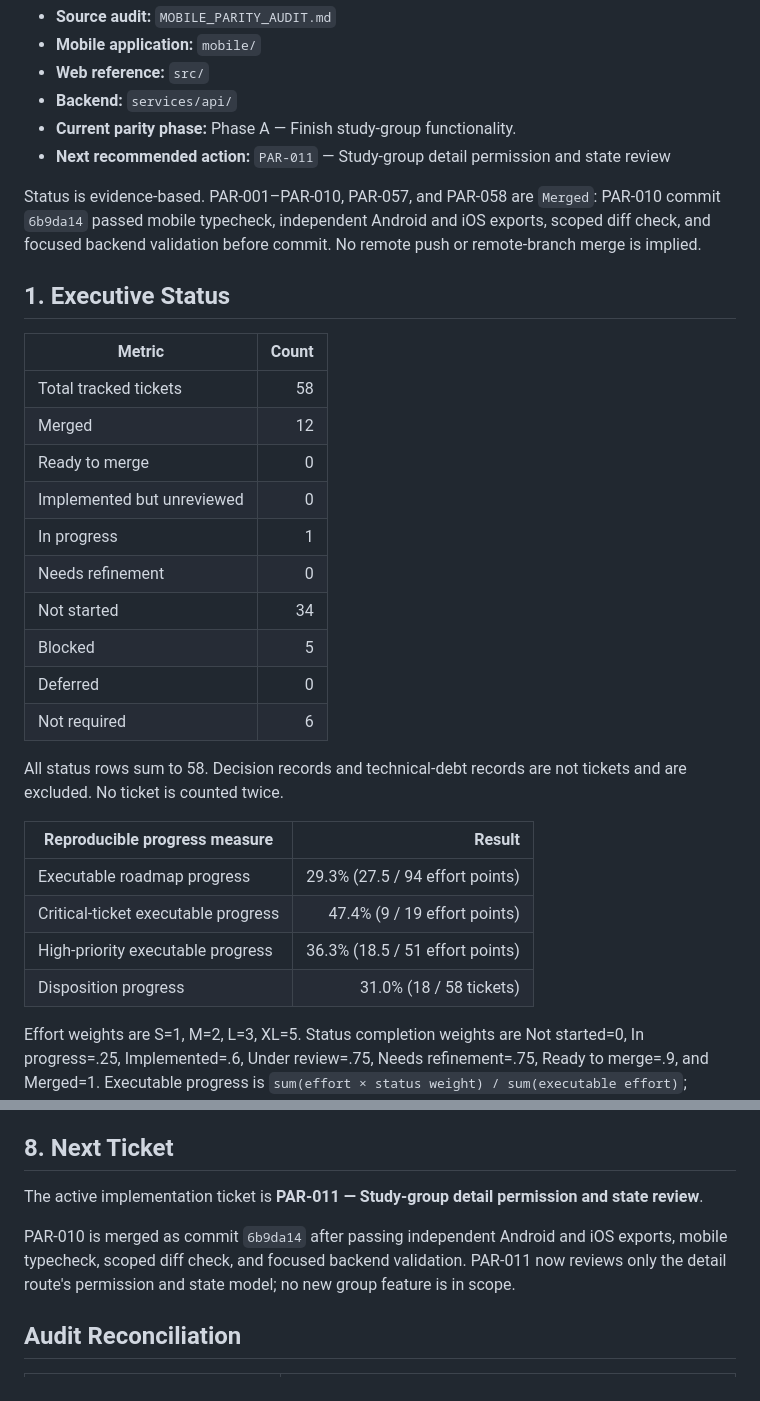
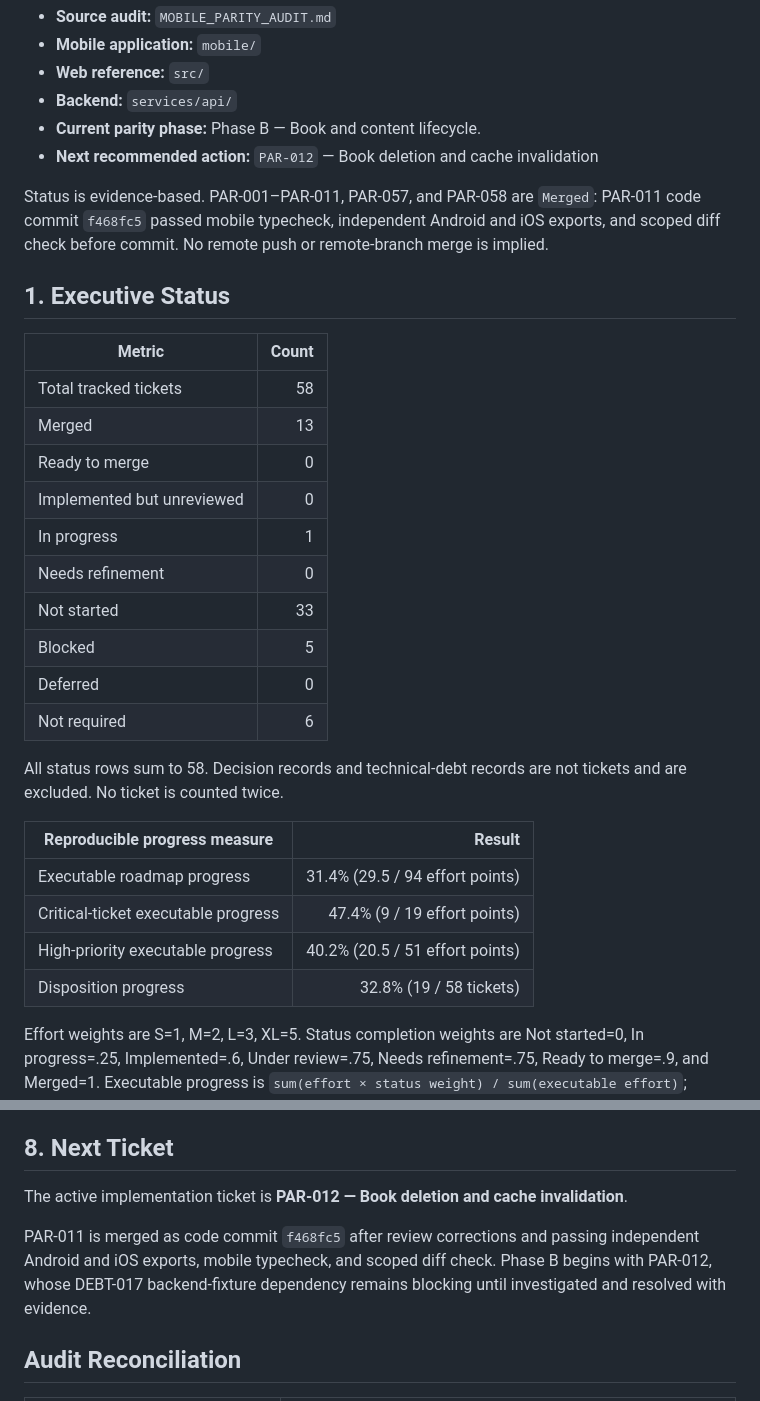
Before and after one commit to limkam/mind-flip-study, a Markdown page: PARITY_PROGRESS.md, 2 parts joined by grey strips. GitHub-like rendering.

Commit message:
Record PAR-011 merge and start PAR-012

```diff
--- a/PARITY_PROGRESS.md
+++ b/PARITY_PROGRESS.md
@@ -5,22 +5,22 @@
 - **Mobile application:** `mobile/`
 - **Web reference:** `src/`
 - **Backend:** `services/api/`
-- **Current parity phase:** Phase A — Finish study-group functionality.
-- **Next recommended action:** `PAR-011` — Study-group detail permission and state review
+- **Current parity phase:** Phase B — Book and content lifecycle.
+- **Next recommended action:** `PAR-012` — Book deletion and cache invalidation
 
-Status is evidence-based. PAR-001–PAR-010, PAR-057, and PAR-058 are `Merged`: PAR-010 commit `6b9da14` passed mobile typecheck, independent Android and iOS exports, scoped diff check, and focused backend validation before commit. No remote push or remote-branch merge is implied.
+Status is evidence-based. PAR-001–PAR-011, PAR-057, and PAR-058 are `Merged`: PAR-011 code commit `f468fc5` passed mobile typecheck, independent Android and iOS exports, and scoped diff check before commit. No remote push or remote-branch merge is implied.
 
 ## 1. Executive Status
 
 | Metric | Count |
 | --- | ---: |
 | Total tracked tickets | 58 |
-| Merged | 12 |
+| Merged | 13 |
 | Ready to merge | 0 |
 | Implemented but unreviewed | 0 |
 | In progress | 1 |
 | Needs refinement | 0 |
-| Not started | 34 |
+| Not started | 33 |
 | Blocked | 5 |
 | Deferred | 0 |
 | Not required | 6 |
@@ -29,10 +29,10 @@ All status rows sum to 58. Decision records and technical-debt records are not t
 
 | Reproducible progress measure | Result |
 | --- | ---: |
-| Executable roadmap progress | 29.3% (27.5 / 94 effort points) |
+| Executable roadmap progress | 31.4% (29.5 / 94 effort points) |
 | Critical-ticket executable progress | 47.4% (9 / 19 effort points) |
-| High-priority executable progress | 36.3% (18.5 / 51 effort points) |
-| Disposition progress | 31.0% (18 / 58 tickets) |
+| High-priority executable progress | 40.2% (20.5 / 51 effort points) |
+| Disposition progress | 32.8% (19 / 58 tickets) |
 
 Effort weights are S=1, M=2, L=3, XL=5. Status completion weights are Not started=0, In progress=.25, Implemented=.6, Under review=.75, Needs refinement=.75, Ready to merge=.9, and Merged=1. Executable progress is `sum(effort × status weight) / sum(executable effort)`; Blocked, Deferred, and Not required are excluded. Critical and High use the same formula on their priority subset. Disposition progress is the count of `Ready to merge`, `Merged`, and `Not required` tickets divided by all tickets. The five blocked tickets are reported separately and remain disposition-incomplete. These measures are neither test coverage nor release readiness.
 
@@ -230,9 +230,9 @@ A parity ticket is complete only when:
 
 ## 8. Next Ticket
 
-The active implementation ticket is **PAR-011 — Study-group detail permission and state review**.
+The active implementation ticket is **PAR-012 — Book deletion and cache invalidation**.
 
-PAR-010 is merged as commit `6b9da14` after passing independent Android and iOS exports, mobile typecheck, scoped diff check, and focused backend validation. PAR-011 now reviews only the detail route's permission and state model; no new group feature is in scope.
+PAR-011 is merged as code commit `f468fc5` after review corrections and passing independent Android and iOS exports, mobile typecheck, and scoped diff check. Phase B begins with PAR-012, whose DEBT-017 backend-fixture dependency remains blocking until investigated and resolved with evidence.
 
 ## Audit Reconciliation
 
```
Also changed, not shown: other parts of PARITY_PROGRESS.md (+3 -3 lines).
